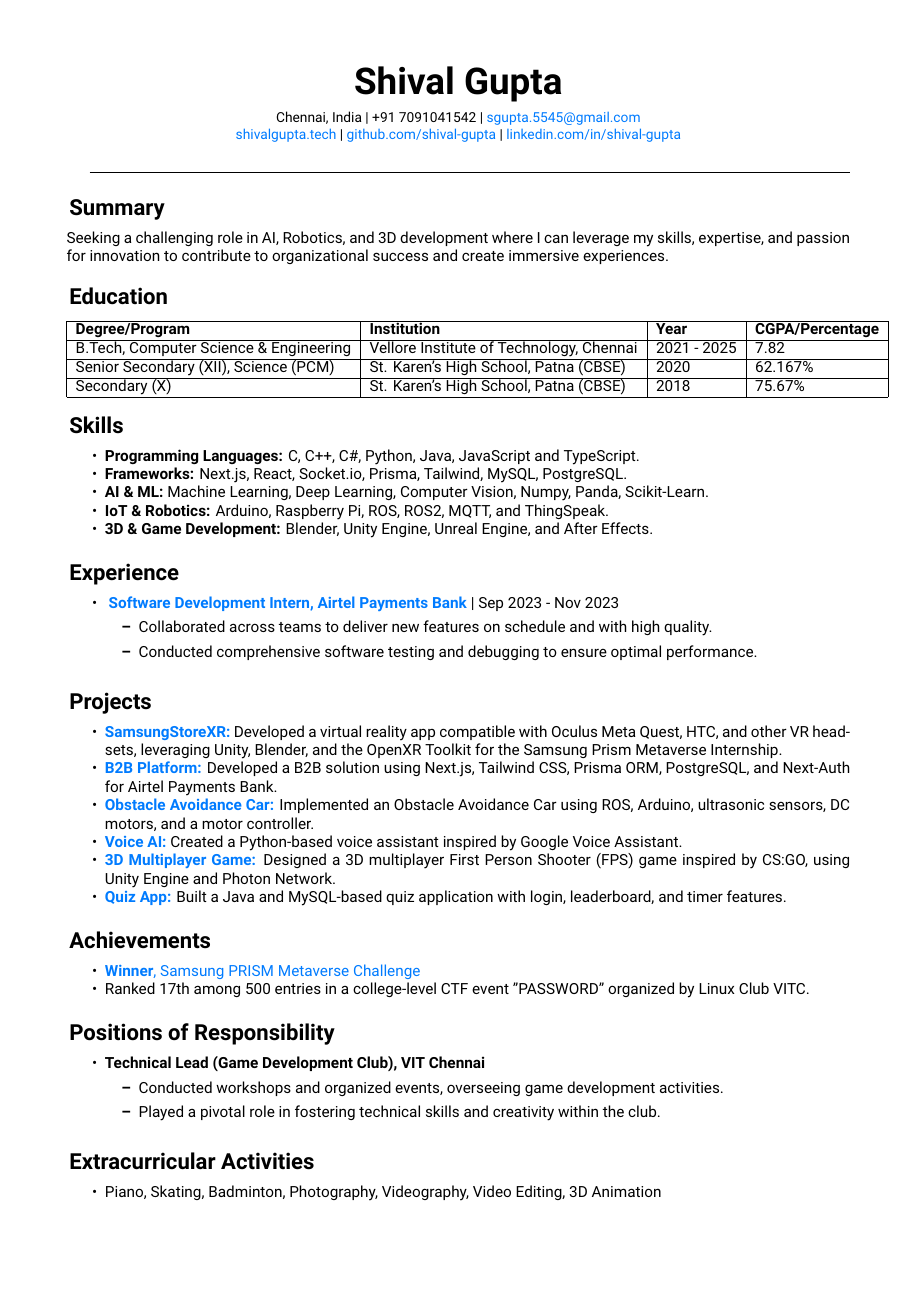
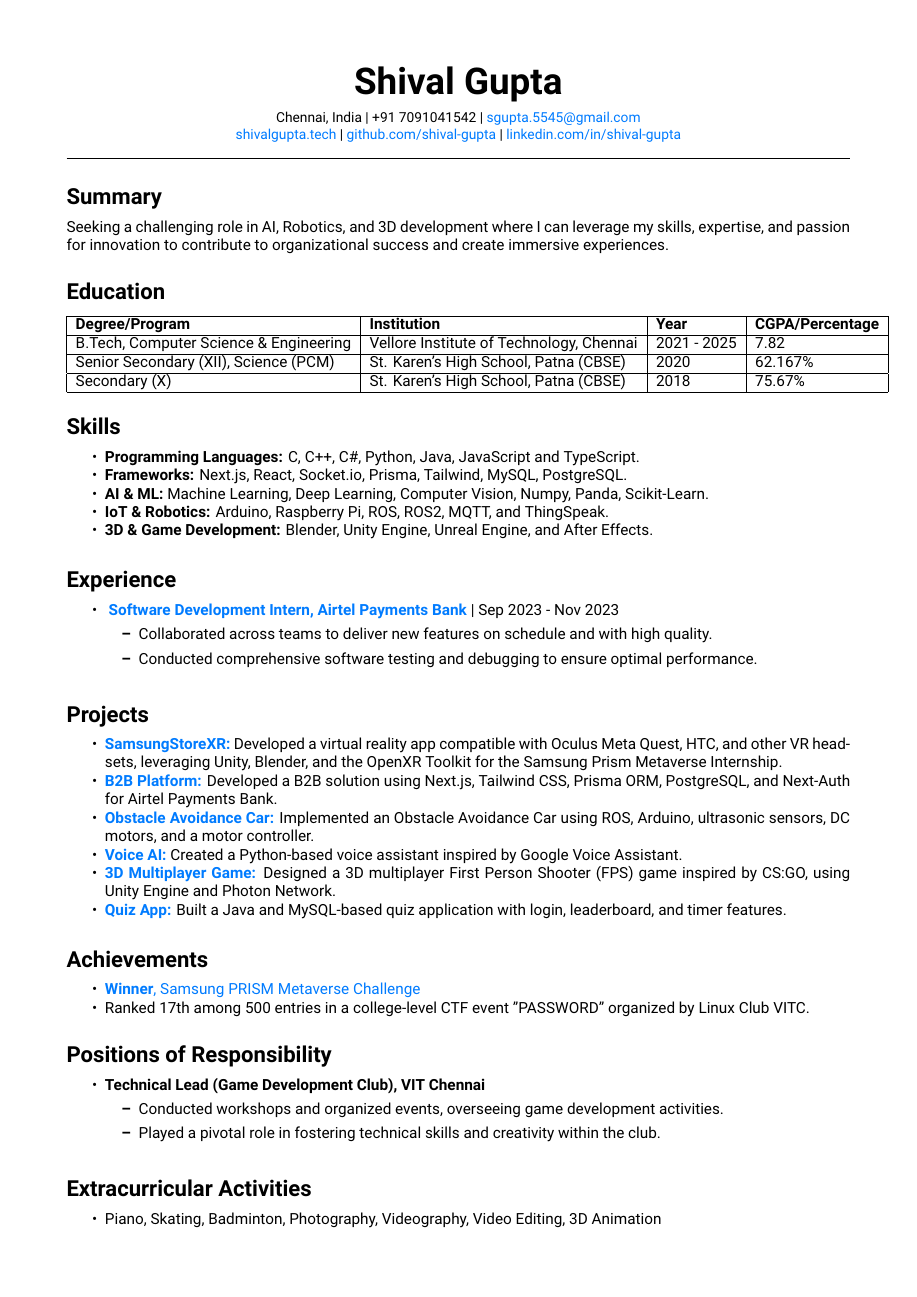
Before and after one commit to Shival-Gupta/resume, a LaTeX CV (RESUME.tex): the whole page. Compiled offline with XeLaTeX.

Commit message:
Updated Formatting

```diff
--- a/RESUME.tex
+++ b/RESUME.tex
@@ -23,12 +23,12 @@
 
 % Styling adjustments
 \usepackage{titlesec}
-\titleformat{\section}{\Large\bfseries}{}{0.1em}{}
-\titlespacing*{\section}{0.4pt}{10pt}{4pt}
+\titleformat{\section}{\Large\bfseries}{}{0em}{}
+\titlespacing*{\section}{0pt}{10pt}{4pt}
 
 % Custom commands for consistent spacing
-\newcommand{\sectionbreak}{\vspace{0cm}} % Space between sections
-\newcommand{\subsectionbreak}{\vspace{0cm}} % Space between subsections
+\newcommand{\sectionbreak}{\vspace{0.2em}} % Space between sections
+\newcommand{\subsectionbreak}{\vspace{0em}} % Space between subsections
 
 % Remove page numbers
 \pagestyle{empty}
@@ -44,12 +44,12 @@
     \href{https://shivalgupta.tech/}{\textcolor{accentcolor}{shivalgupta.tech}} | \href{https://github.com/shival-gupta/}{\textcolor{accentcolor}{github.com/shival-gupta}} | \href{https://linkedin.com/in/shival-gupta/}{\textcolor{accentcolor}{linkedin.com/in/shival-gupta}}
 \end{center}
 
-\sectionbreak
+\vspace{-0.3cm}
 
 % Horizontal rule before Summary
-\hrulefill
+\noindent \hrulefill
 
-\sectionbreak
+% \sectionbreak
 
 % Objective Section
 \section{Summary}
```
Also changed, not shown: RESUME_ShivalGupta.pdf.
